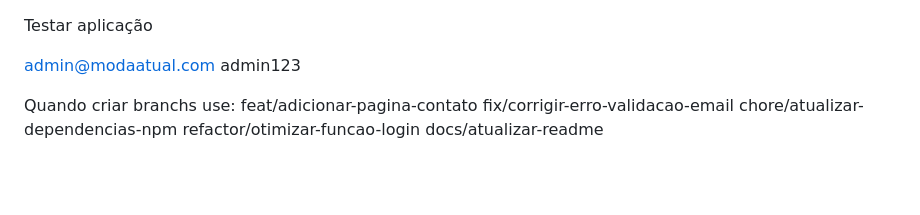
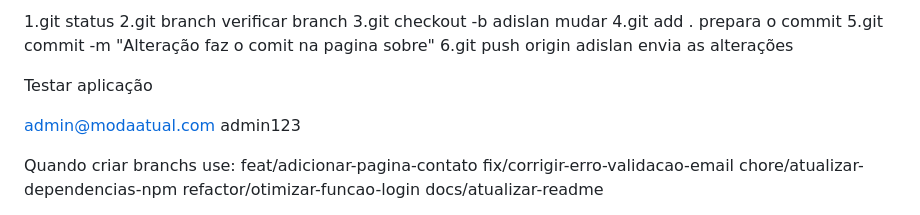
Before and after one commit to Softhousev1/projeto1-adislan, a Markdown page: README.md, the part around the change. Rendered like a GitHub page; blank space fills up the shorter version.

Commit message:
Alteração no readme

```diff
--- a/README.md
+++ b/README.md
@@ -1,3 +1,11 @@
+1.git status
+2.git branch        		verificar branch
+3.git checkout -b adislan    	mudar
+4.git add .       		prepara o commit
+5.git commit -m "Alteração   	faz o comit
+na pagina sobre"
+6.git push origin adislan         envia as alterações
+
 Testar aplicação
 
 admin@modaatual.com
```
